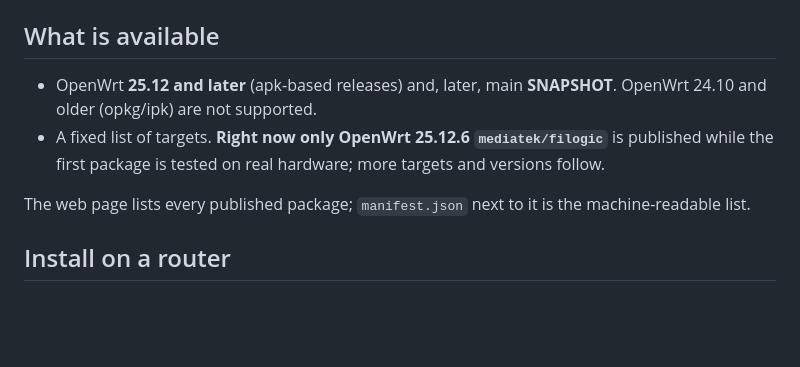
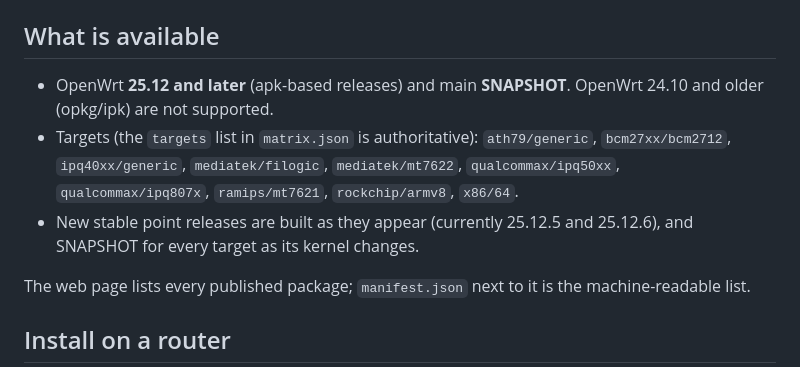
Before and after one commit to bjin/phantun-dkms-openwrt, a Markdown page: README.md, the part around the change. GitHub-like rendering; blank space fills up the shorter version.

Commit message:
docs: Phase 2 complete: ten targets, 25.12.5/25.12.6 and SNAPSHOT

```diff
--- a/README.md
+++ b/README.md
@@ -11,10 +11,13 @@ install it with plain `apk add kmod-phantun`.
 
 ## What is available
 
-- OpenWrt **25.12 and later** (apk-based releases) and, later, main **SNAPSHOT**. OpenWrt 24.10 and
-  older (opkg/ipk) are not supported.
-- A fixed list of targets. **Right now only OpenWrt 25.12.6 `mediatek/filogic`** is published
-  while the first package is tested on real hardware; more targets and versions follow.
+- OpenWrt **25.12 and later** (apk-based releases) and main **SNAPSHOT**. OpenWrt 24.10 and older
+  (opkg/ipk) are not supported.
+- Targets (the `targets` list in `matrix.json` is authoritative): `ath79/generic`,
+  `bcm27xx/bcm2712`, `ipq40xx/generic`, `mediatek/filogic`, `mediatek/mt7622`,
+  `qualcommax/ipq50xx`, `qualcommax/ipq807x`, `ramips/mt7621`, `rockchip/armv8`, `x86/64`.
+- New stable point releases are built as they appear (currently 25.12.5 and 25.12.6), and
+  SNAPSHOT for every target as its kernel changes.
 
 The web page lists every published package; `manifest.json` next to it is the machine-readable
 list.
```
Also changed, not shown: DEVELOPMENT.md (+7 -5 lines).
